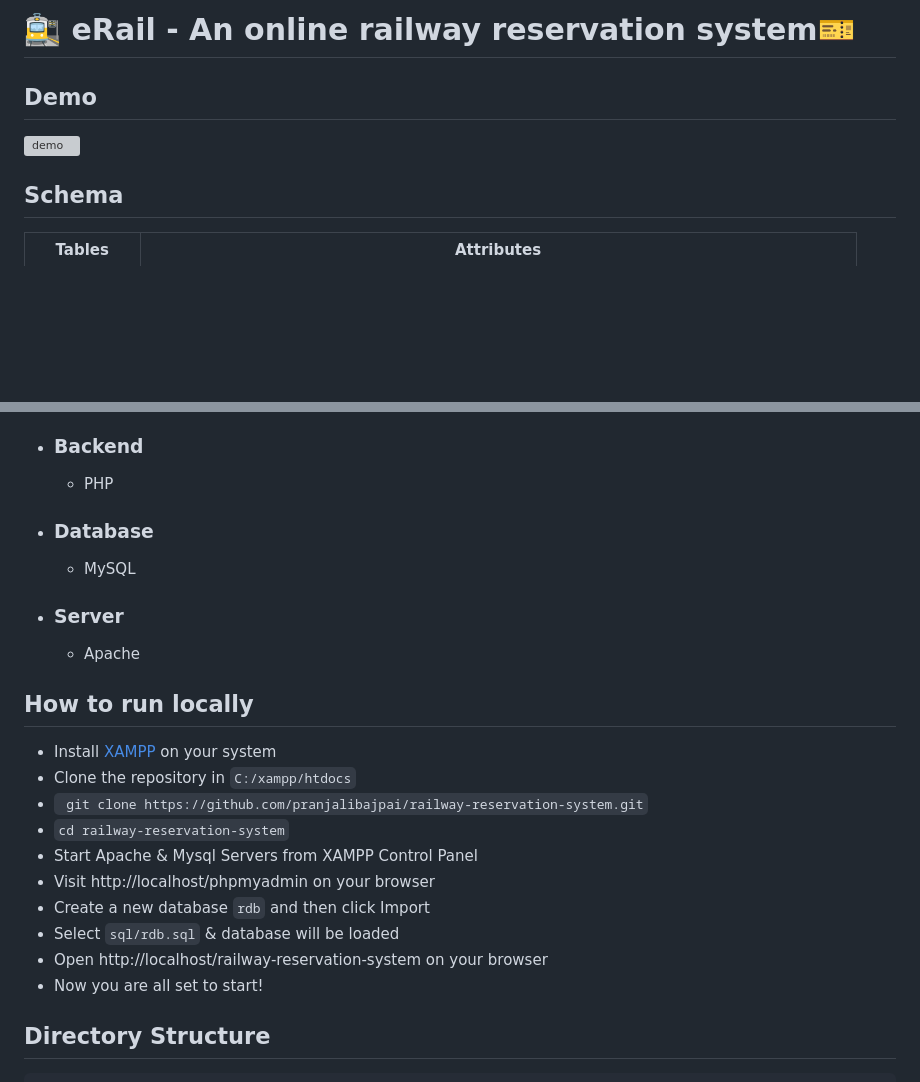
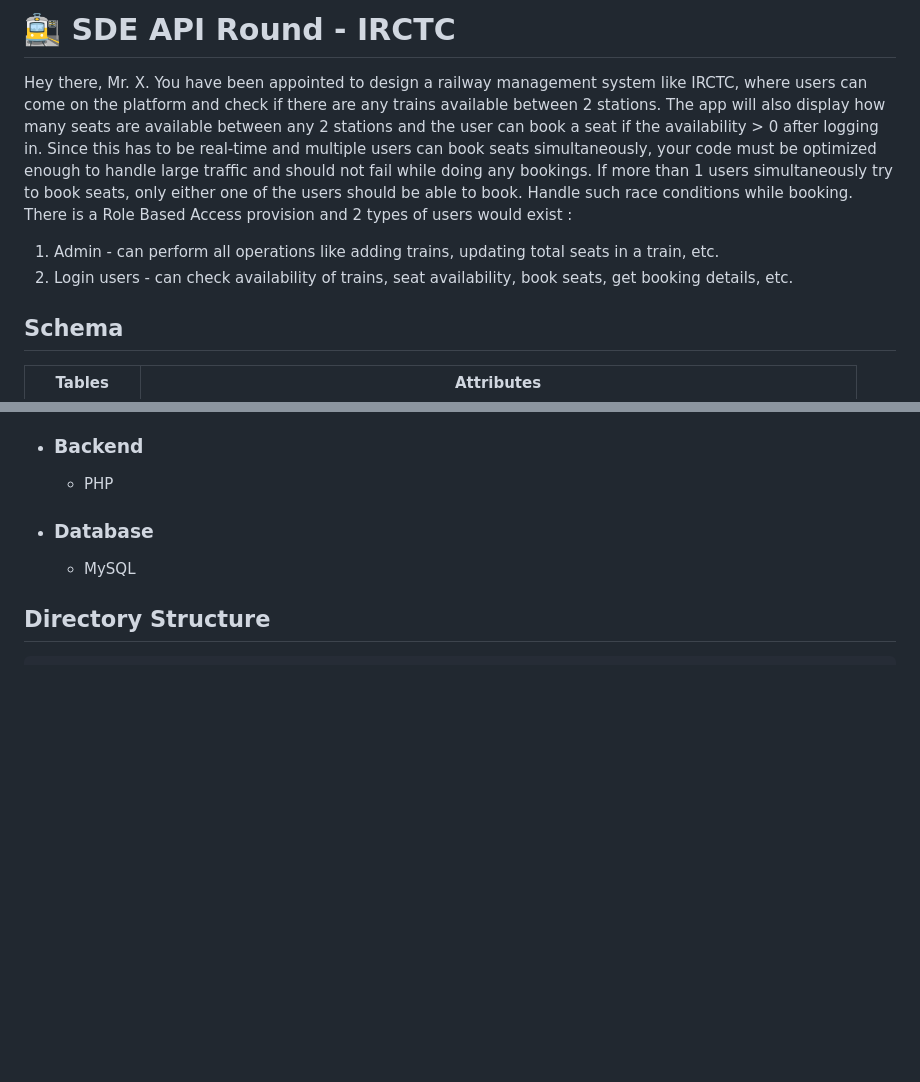
Before and after one commit to rishabhjainvit/Railways_Management_IRCTC, a Markdown page: README.md, 2 parts joined by grey strips. Rendered like a GitHub page; blank space fills up the shorter version; grey boxes are pictures that could not be loaded.

````diff
--- a/README.md
+++ b/README.md
@@ -1,7 +1,14 @@
-#  🚉 eRail - An online railway reservation system🎫
-
-## Demo
-![demo](https://github.com/pranjalibajpai/railway-reservation-system/blob/master/preview/final-demo.gif)
+#  🚉 SDE API Round - IRCTC
+Hey there, Mr. X. You have been appointed to design a railway management system like IRCTC, where users can come on the platform and
+check if there are any trains available between 2 stations.
+The app will also display how many seats are available between any 2 stations and the user can book a seat if the availability > 0 after
+logging in. Since this has to be real-time and multiple users can book seats simultaneously, your code must be optimized enough to handle
+large traffic and should not fail while doing any bookings.
+If more than 1 users simultaneously try to book seats, only either one of the users should be able to book. Handle such race conditions
+while booking.
+There is a Role Based Access provision and 2 types of users would exist :
+1. Admin - can perform all operations like adding trains, updating total seats in a train, etc.
+2. Login users - can check availability of trains, seat availability, book seats, get booking details, etc.
 
 ## Schema
 Tables | Attributes
@@ -119,20 +117,9 @@ GROUP BY ticket.pnr_no;
     - PHP
 - ### Database
     - MySQL
-- ### Server
-    - Apache
 
-## How to run locally
-- Install [XAMPP](https://www.apachefriends.org/index.html) on your system
-- Clone the repository in ```C:/xampp/htdocs```
-- ``` git clone https://github.com/pranjalibajpai/railway-reservation-system.git```
-- ``` cd railway-reservation-system ```
-- Start Apache & Mysql Servers from XAMPP Control Panel
-- Visit http://localhost/phpmyadmin on your browser
-- Create a new database ```rdb```  and then click Import
-- Select ```sql/rdb.sql``` & database will be loaded
-- Open http://localhost/railway-reservation-system on your browser
-- Now you are all set to start!
+
+
 
 ## Directory Structure
 
````
Also changed, not shown: other parts of README.md (+0 -9 lines).
